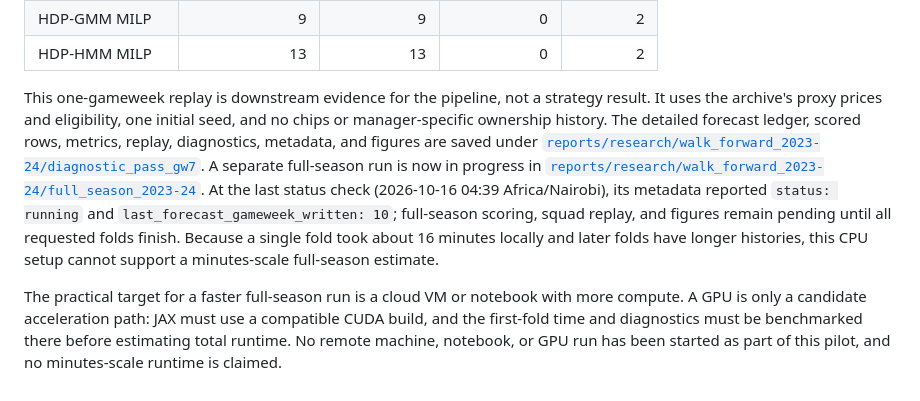
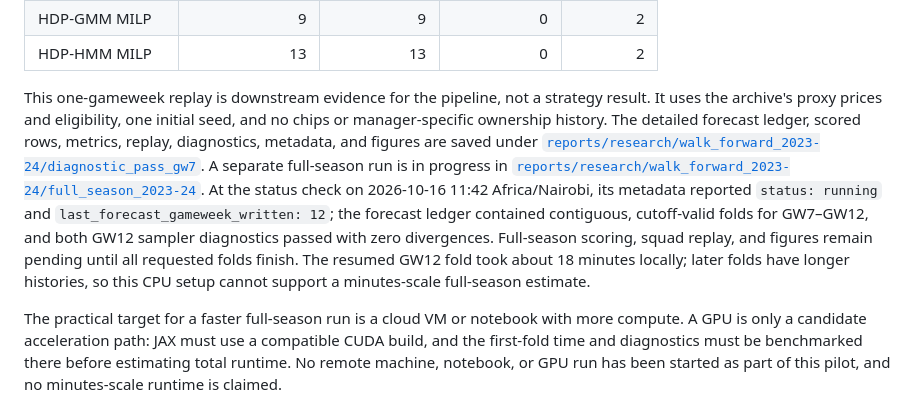
Before and after one commit to TheAlchemistNerd/fpl-sequential-optimisation, a Markdown page: docs/research/walk_forward_study.md, the part around the change. Rendered like a GitHub page.

Commit message:
Update full-season study checkpoint notes

```diff
--- a/docs/research/walk_forward_study.md
+++ b/docs/research/walk_forward_study.md
@@ -165,7 +165,7 @@ On this single week, rolling form had lower point error and stronger rank correl
 | HDP-GMM MILP | 9 | 9 | 0 | 2 |
 | HDP-HMM MILP | 13 | 13 | 0 | 2 |
 
-This one-gameweek replay is downstream evidence for the pipeline, not a strategy result. It uses the archive's proxy prices and eligibility, one initial seed, and no chips or manager-specific ownership history. The detailed forecast ledger, scored rows, metrics, replay, diagnostics, metadata, and figures are saved under [`reports/research/walk_forward_2023-24/diagnostic_pass_gw7`](../../reports/research/walk_forward_2023-24/diagnostic_pass_gw7/). A separate full-season run is now in progress in [`reports/research/walk_forward_2023-24/full_season_2023-24`](../../reports/research/walk_forward_2023-24/full_season_2023-24/). At the last status check (2026-10-16 04:39 Africa/Nairobi), its metadata reported `status: running` and `last_forecast_gameweek_written: 10`; full-season scoring, squad replay, and figures remain pending until all requested folds finish. Because a single fold took about 16 minutes locally and later folds have longer histories, this CPU setup cannot support a minutes-scale full-season estimate.
+This one-gameweek replay is downstream evidence for the pipeline, not a strategy result. It uses the archive's proxy prices and eligibility, one initial seed, and no chips or manager-specific ownership history. The detailed forecast ledger, scored rows, metrics, replay, diagnostics, metadata, and figures are saved under [`reports/research/walk_forward_2023-24/diagnostic_pass_gw7`](../../reports/research/walk_forward_2023-24/diagnostic_pass_gw7/). A separate full-season run is in progress in [`reports/research/walk_forward_2023-24/full_season_2023-24`](../../reports/research/walk_forward_2023-24/full_season_2023-24/). At the status check on 2026-10-16 11:42 Africa/Nairobi, its metadata reported `status: running` and `last_forecast_gameweek_written: 12`; the forecast ledger contained contiguous, cutoff-valid folds for GW7–GW12, and both GW12 sampler diagnostics passed with zero divergences. Full-season scoring, squad replay, and figures remain pending until all requested folds finish. The resumed GW12 fold took about 18 minutes locally; later folds have longer histories, so this CPU setup cannot support a minutes-scale full-season estimate.
 
 The practical target for a faster full-season run is a cloud VM or notebook with more compute. A GPU is only a candidate acceleration path: JAX must use a compatible CUDA build, and the first-fold time and diagnostics must be benchmarked there before estimating total runtime. No remote machine, notebook, or GPU run has been started as part of this pilot, and no minutes-scale runtime is claimed.
 
```
